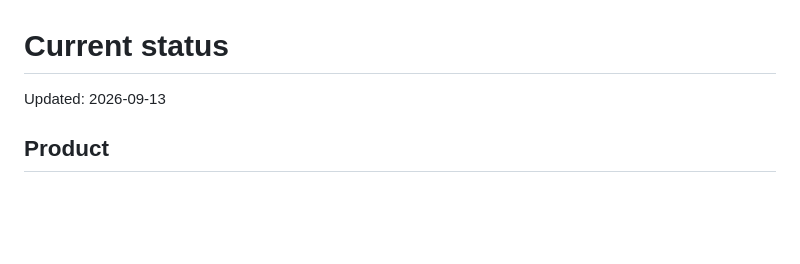
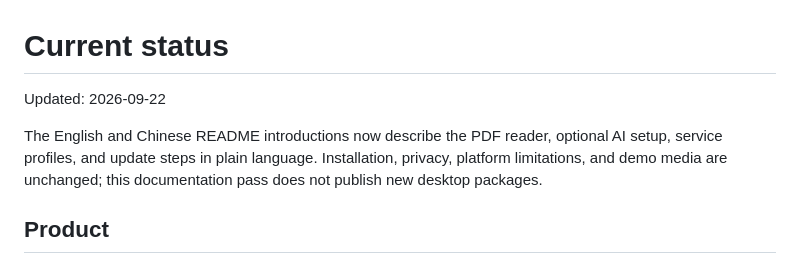
Before and after one commit to yuxino/satori, a Markdown page: docs/status.md, the part around the change. GitHub-like rendering; blank space fills up the shorter version.

```diff
--- a/docs/status.md
+++ b/docs/status.md
@@ -1,6 +1,8 @@
 # Current status
 
-Updated: 2026-09-13
+Updated: 2026-09-22
+
+The English and Chinese README introductions now describe the PDF reader, optional AI setup, service profiles, and update steps in plain language. Installation, privacy, platform limitations, and demo media are unchanged; this documentation pass does not publish new desktop packages.
 
 ## Product
 
```
Also changed, not shown: README_ZH.md (+3 -3 lines), 1 other file.
